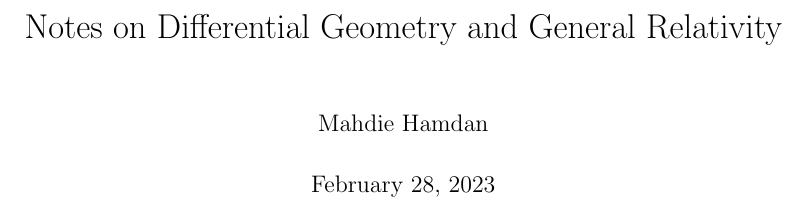
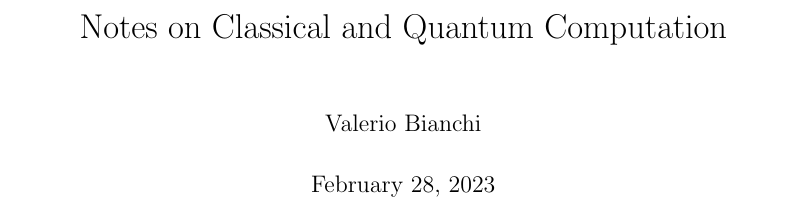
Before and after one commit to Mahdimatika/Quantum-Information-Theory, a LaTeX book (main.tex): part of page 1 of 5, cut at the place of the change. Compiled offline with LaTeX, dvips and Ghostscript; a LaTeX package or settings file that is missing is left out.

Commit message:
no comment

```diff
--- a/main.tex
+++ b/main.tex
@@ -23,8 +23,10 @@
 \newcommand{\topalg}{\operatorname{TopAlg}}
 \newcommand{\fm}[1]{\cat{M}_{#1}^{\operatorname{( F)}} }
 \newcommand{\res}{\operatorname{Restr}}
-\title{Notes on Differential Geometry and General Relativity}
+\title{Notes on Classical and Quantum Computation}
 \author{Mahdie Hamdan}
+\author{Oscar Finnegan}
+\author{Valerio Bianchi}
 \maketitle
 \newpage
 \tableofcontents
```
Also changed, not shown: main.tex (3 more changed lines).
